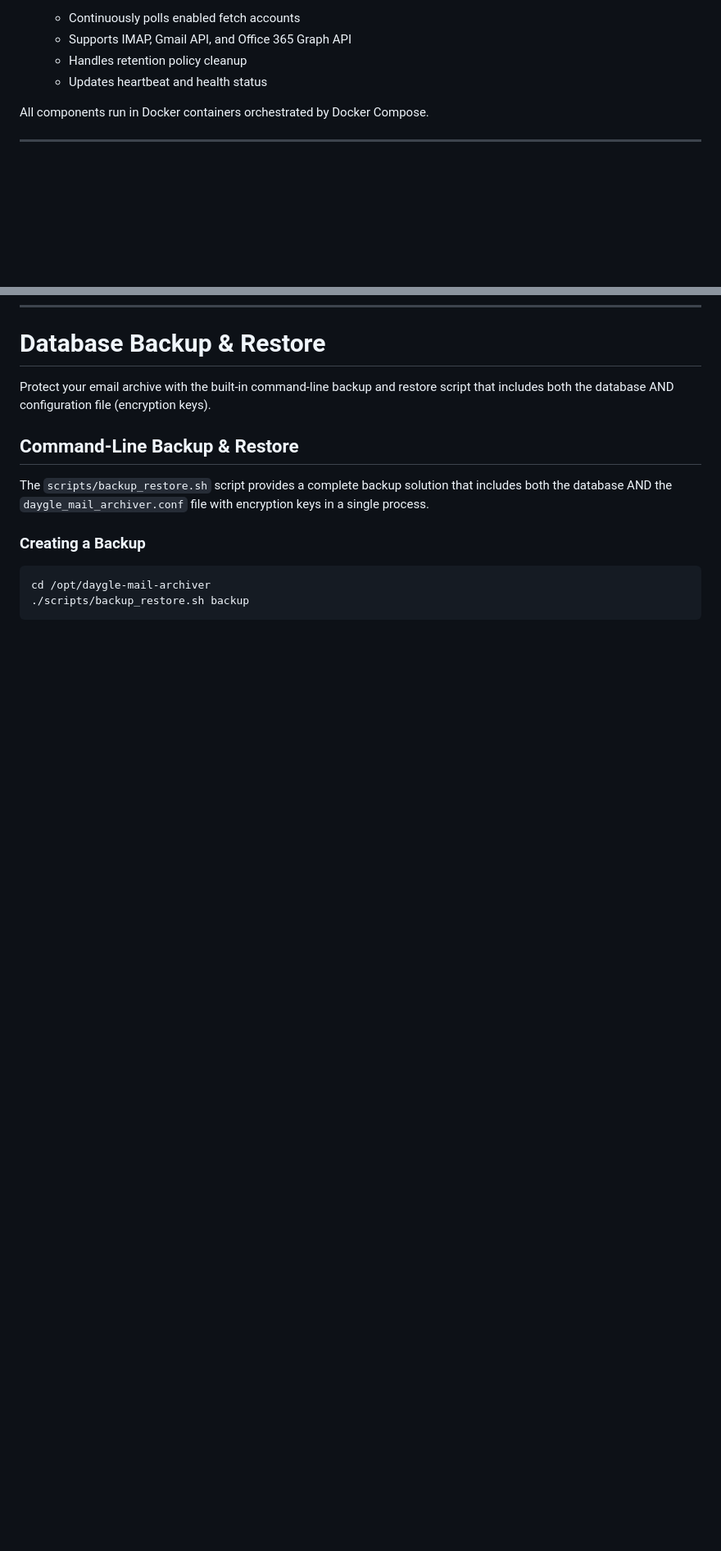
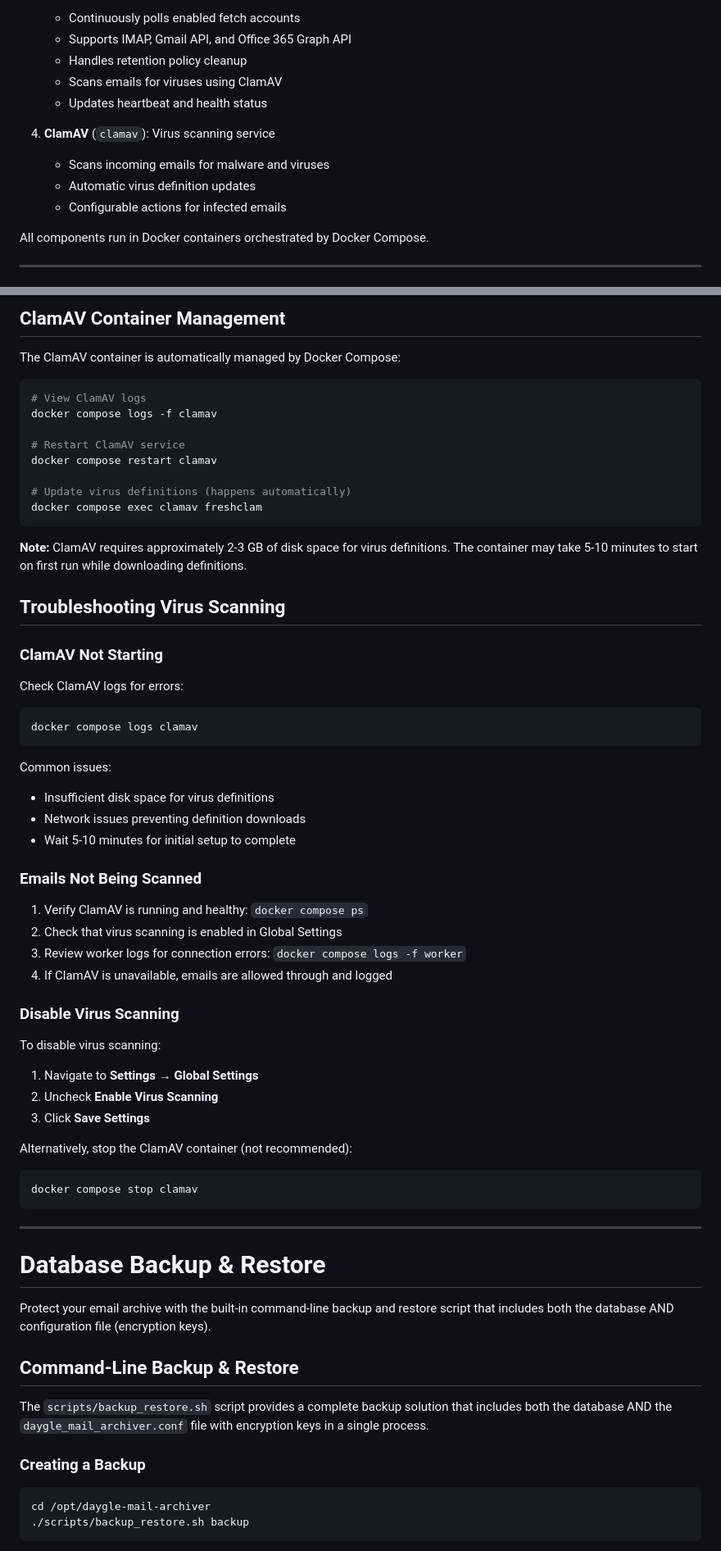
Before and after one commit to daygle/daygle-mail-archiver, a Markdown page: README.md, 2 parts joined by grey strips. Shown at 82% size. Drawn GitHub-style; blank space fills up the shorter version.

Commit message:
Add comprehensive ClamAV documentation to README
Co-authored-by: daygle <5925233+daygle@users.noreply.github.com>

````diff
--- a/README.md
+++ b/README.md
@@ -51,7 +52,13 @@ The Daygle Mail Archiver consists of three main components:
    - Continuously polls enabled fetch accounts
    - Supports IMAP, Gmail API, and Office 365 Graph API
    - Handles retention policy cleanup
+   - Scans emails for viruses using ClamAV
    - Updates heartbeat and health status
+
+4. **ClamAV** (`clamav`): Virus scanning service
+   - Scans incoming emails for malware and viruses
+   - Automatic virus definition updates
+   - Configurable actions for infected emails
 
 All components run in Docker containers orchestrated by Docker Compose.
 
@@ -478,3 +552,55 @@ The **Dashboard** displays deletion analytics:
+## ClamAV Container Management
+
+The ClamAV container is automatically managed by Docker Compose:
+
+```bash
+# View ClamAV logs
+docker compose logs -f clamav
+
+# Restart ClamAV service
+docker compose restart clamav
+
+# Update virus definitions (happens automatically)
+docker compose exec clamav freshclam
+```
+
+**Note:** ClamAV requires approximately 2-3 GB of disk space for virus definitions. The container may take 5-10 minutes to start on first run while downloading definitions.
+
+## Troubleshooting Virus Scanning
+
+### ClamAV Not Starting
+
+Check ClamAV logs for errors:
+```bash
+docker compose logs clamav
+```
+
+Common issues:
+- Insufficient disk space for virus definitions
+- Network issues preventing definition downloads
+- Wait 5-10 minutes for initial setup to complete
+
+### Emails Not Being Scanned
+
+1. Verify ClamAV is running and healthy: `docker compose ps`
+2. Check that virus scanning is enabled in Global Settings
+3. Review worker logs for connection errors: `docker compose logs -f worker`
+4. If ClamAV is unavailable, emails are allowed through and logged
+
+### Disable Virus Scanning
+
+To disable virus scanning:
+1. Navigate to **Settings → Global Settings**
+2. Uncheck **Enable Virus Scanning**
+3. Click **Save Settings**
+
+Alternatively, stop the ClamAV container (not recommended):
+```bash
+docker compose stop clamav
+```
+
+---
+
 # Database Backup & Restore
 
 Protect your email archive with the built-in command-line backup and restore script that includes both the database AND configuration file (encryption keys).
````
Also changed, not shown: other parts of README.md (+71 -1 lines).
